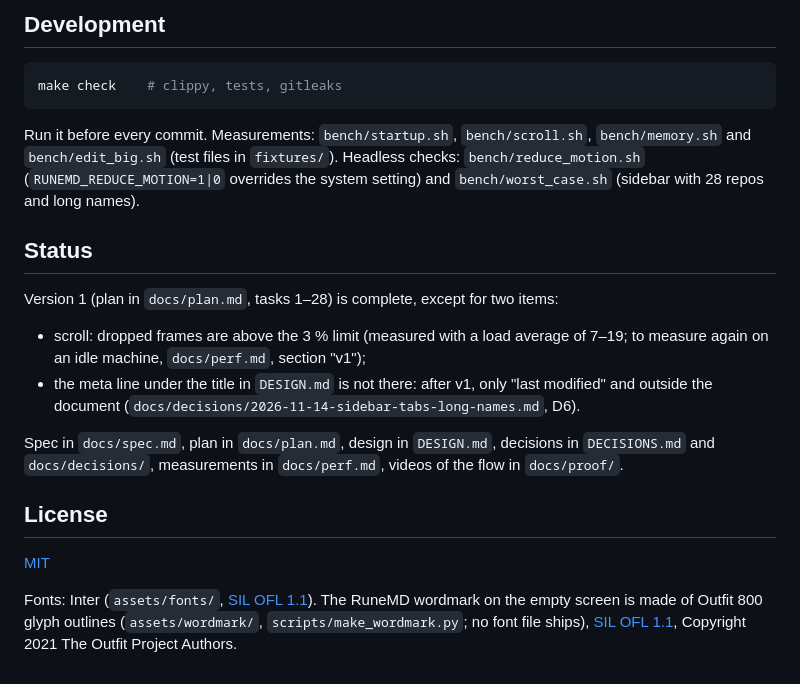
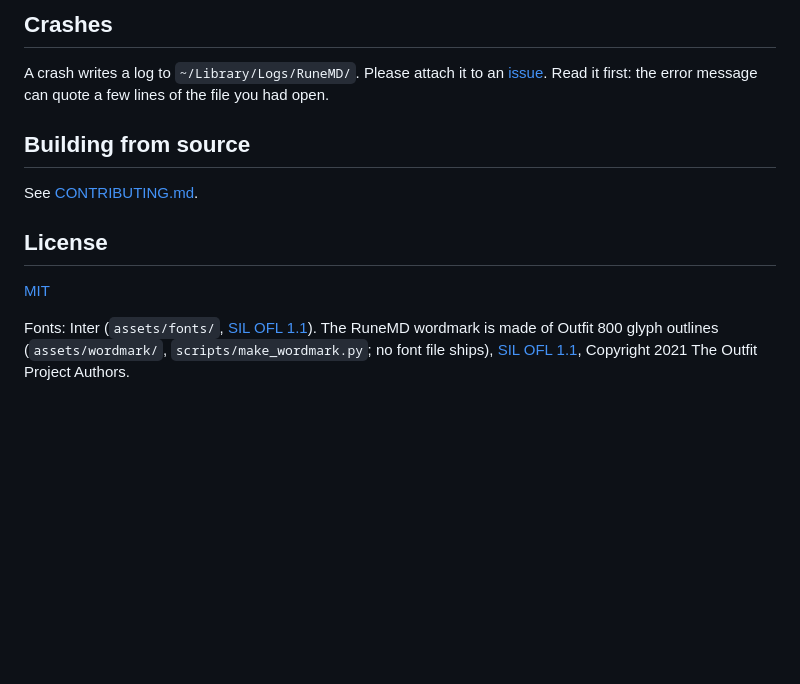
Before and after one commit to 0xCaso/runemd, a Markdown page: README.md, the part around one of its changes. GitHub-like rendering; blank space fills up the shorter version.

````diff
--- a/README.md
+++ b/README.md
@@ -67,31 +45,17 @@ afterwards to get the local one back.
 
-## Development
+## Crashes
 
-```sh
-make check    # clippy, tests, gitleaks
-```
+A crash writes a log to `~/Library/Logs/RuneMD/`. Please attach it to an
+[issue](../../issues). Read it first: the error message can quote a few lines of the file you had open.
 
-Run it before every commit. Measurements: `bench/startup.sh`, `bench/scroll.sh`, `bench/memory.sh` and
-`bench/edit_big.sh` (test files in `fixtures/`). Headless checks: `bench/reduce_motion.sh`
-(`RUNEMD_REDUCE_MOTION=1|0` overrides the system setting) and `bench/worst_case.sh` (sidebar with 28
-repos and long names).
+## Building from source
 
-## Status
-
-Version 1 (plan in `docs/plan.md`, tasks 1–28) is complete, except for two items:
-
-- scroll: dropped frames are above the 3 % limit (measured with a load average of 7–19; to measure again
-  on an idle machine, `docs/perf.md`, section "v1");
-- the meta line under the title in `DESIGN.md` is not there: after v1, only "last modified" and outside
-  the document (`docs/decisions/2026-11-14-sidebar-tabs-long-names.md`, D6).
-
-Spec in `docs/spec.md`, plan in `docs/plan.md`, design in `DESIGN.md`, decisions in `DECISIONS.md` and
-`docs/decisions/`, measurements in `docs/perf.md`, videos of the flow in `docs/proof/`.
+See [CONTRIBUTING.md](CONTRIBUTING.md).
 
 ## License
 
 [MIT](LICENSE)
 
-Fonts: Inter (`assets/fonts/`, [SIL OFL 1.1](assets/fonts/OFL.txt)). The RuneMD wordmark on the
-empty screen is made of Outfit 800 glyph outlines (`assets/wordmark/`, `scripts/make_wordmark.py`; no font file
-ships), [SIL OFL 1.1](assets/fonts/OFL-Outfit.txt), Copyright 2021 The Outfit Project Authors.
+Fonts: Inter (`assets/fonts/`, [SIL OFL 1.1](assets/fonts/OFL.txt)). The RuneMD wordmark is made of
+Outfit 800 glyph outlines (`assets/wordmark/`, `scripts/make_wordmark.py`; no font file ships),
+[SIL OFL 1.1](assets/fonts/OFL-Outfit.txt), Copyright 2021 The Outfit Project Authors.
````
Also changed, not shown: other parts of README.md (+33 -55 lines), CONTRIBUTING.md (added, +57 -0 lines), docs/images/screenshot-dark.png (added), docs/images/screenshot-light.png (added), 1 other file.
